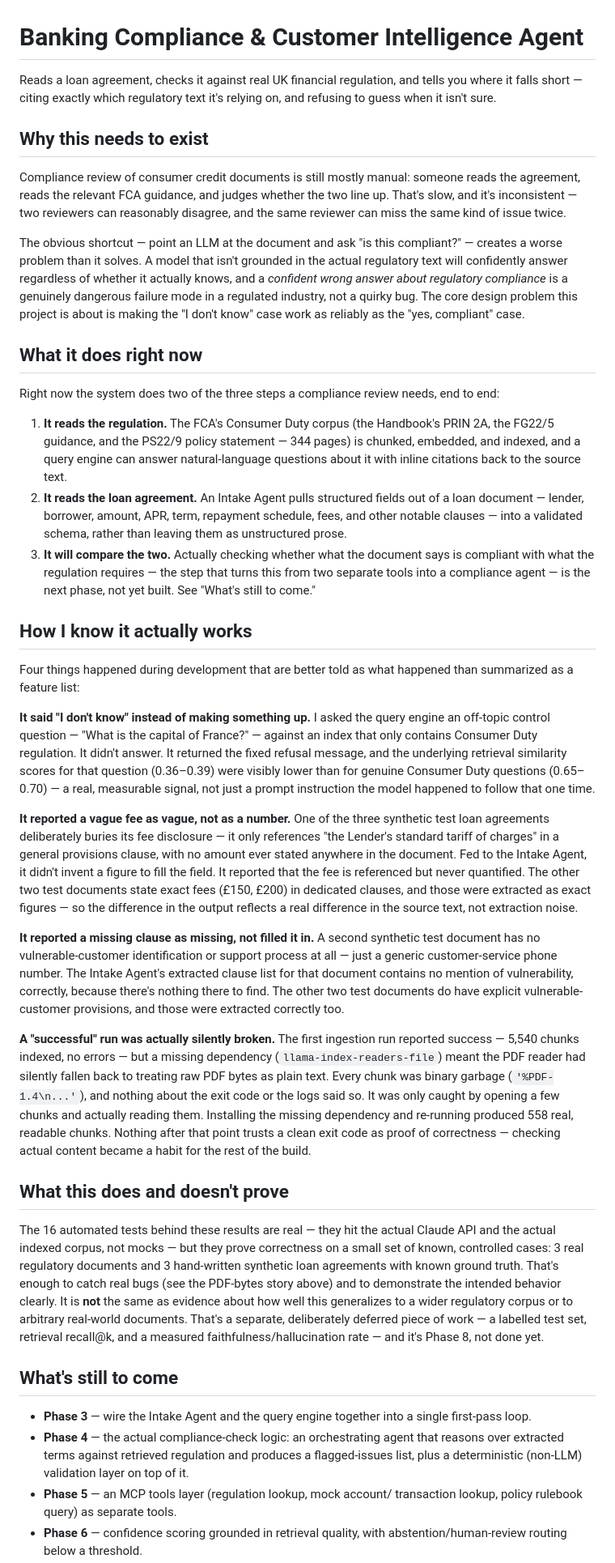
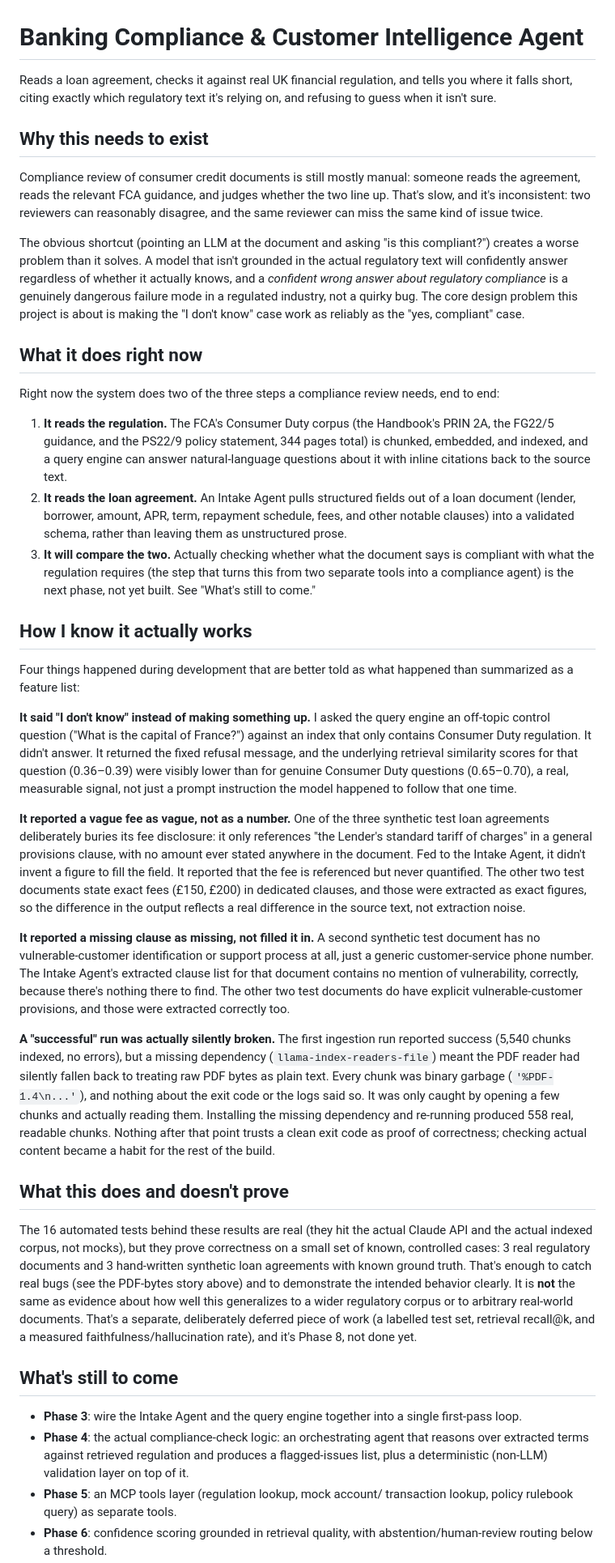
Before and after one commit to korede-folarin/banking-compliance-agent, a Markdown page: README.md, the part around one of its changes. Shown at 81% size. GitHub-like rendering.

Commit message:
Improve README/ARCHITECTURE readability: fix structure and remove em-dashes

```diff
--- a/README.md
+++ b/README.md
@@ -1,19 +1,19 @@
 # Banking Compliance & Customer Intelligence Agent
 
 Reads a loan agreement, checks it against real UK financial regulation, and
-tells you where it falls short — citing exactly which regulatory text it's
+tells you where it falls short, citing exactly which regulatory text it's
 relying on, and refusing to guess when it isn't sure.
 
 ## Why this needs to exist
 
 Compliance review of consumer credit documents is still mostly manual:
 someone reads the agreement, reads the relevant FCA guidance, and judges
-whether the two line up. That's slow, and it's inconsistent — two
+whether the two line up. That's slow, and it's inconsistent: two
 reviewers can reasonably disagree, and the same reviewer can miss the same
 kind of issue twice.
 
-The obvious shortcut — point an LLM at the document and ask "is this
-compliant?" — creates a worse problem than it solves. A model that isn't
+The obvious shortcut (pointing an LLM at the document and asking "is this
+compliant?") creates a worse problem than it solves. A model that isn't
 grounded in the actual regulatory text will confidently answer regardless
 of whether it actually knows, and a *confident wrong answer about
 regulatory compliance* is a genuinely dangerous failure mode in a
@@ -28,17 +28,17 @@ needs, end to end:
 
 1. **It reads the regulation.** The FCA's Consumer Duty corpus (the
    Handbook's PRIN 2A, the FG22/5 guidance, and the PS22/9 policy
-   statement — 344 pages) is chunked, embedded, and indexed, and a query
-   engine can answer natural-language questions about it with inline
-   citations back to the source text.
+   statement, 344 pages total) is chunked, embedded, and indexed, and a
+   query engine can answer natural-language questions about it with
+   inline citations back to the source text.
 2. **It reads the loan agreement.** An Intake Agent pulls structured
-   fields out of a loan document — lender, borrower, amount, APR, term,
-   repayment schedule, fees, and other notable clauses — into a validated
+   fields out of a loan document (lender, borrower, amount, APR, term,
+   repayment schedule, fees, and other notable clauses) into a validated
    schema, rather than leaving them as unstructured prose.
 3. **It will compare the two.** Actually checking whether what the
-   document says is compliant with what the regulation requires — the
-   step that turns this from two separate tools into a compliance
-   agent — is the next phase, not yet built. See "What's still to come."
+   document says is compliant with what the regulation requires (the
+   step that turns this from two separate tools into a compliance agent)
+   is the next phase, not yet built. See "What's still to come."
 
 ## How I know it actually works
 
@@ -46,65 +46,65 @@ Four things happened during development that are better told as what
 happened than summarized as a feature list:
 
 **It said "I don't know" instead of making something up.** I asked the
-query engine an off-topic control question — "What is the capital of
-France?" — against an index that only contains Consumer Duty regulation.
+query engine an off-topic control question ("What is the capital of
+France?") against an index that only contains Consumer Duty regulation.
 It didn't answer. It returned the fixed refusal message, and the
 underlying retrieval similarity scores for that question (0.36–0.39) were
-visibly lower than for genuine Consumer Duty questions (0.65–0.70) — a
+visibly lower than for genuine Consumer Duty questions (0.65–0.70), a
 real, measurable signal, not just a prompt instruction the model happened
 to follow that one time.
 
 **It reported a vague fee as vague, not as a number.** One of the three
-synthetic test loan agreements deliberately buries its fee disclosure —
-it only references "the Lender's standard tariff of charges" in a general
+synthetic test loan agreements deliberately buries its fee disclosure: it
+only references "the Lender's standard tariff of charges" in a general
 provisions clause, with no amount ever stated anywhere in the document.
 Fed to the Intake Agent, it didn't invent a figure to fill the field. It
 reported that the fee is referenced but never quantified. The other two
 test documents state exact fees (£150, £200) in dedicated clauses, and
-those were extracted as exact figures — so the difference in the output
+those were extracted as exact figures, so the difference in the output
 reflects a real difference in the source text, not extraction noise.
 
 **It reported a missing clause as missing, not filled it in.** A second
 synthetic test document has no vulnerable-customer identification or
-support process at all — just a generic customer-service phone number.
+support process at all, just a generic customer-service phone number.
 The Intake Agent's extracted clause list for that document contains no
 mention of vulnerability, correctly, because there's nothing there to
 find. The other two test documents do have explicit vulnerable-customer
 provisions, and those were extracted correctly too.
 
 **A "successful" run was actually silently broken.** The first ingestion
-run reported success — 5,540 chunks indexed, no errors — but a missing
+run reported success (5,540 chunks indexed, no errors), but a missing
 dependency (`llama-index-readers-file`) meant the PDF reader had silently
 fallen back to treating raw PDF bytes as plain text. Every chunk was
 binary garbage (`'%PDF-1.4\n...'`), and nothing about the exit code or
 the logs said so. It was only caught by opening a few chunks and actually
 reading them. Installing the missing dependency and re-running produced
 558 real, readable chunks. Nothing after that point trusts a clean exit
-code as proof of correctness — checking actual content became a habit for
+code as proof of correctness; checking actual content became a habit for
 the rest of the build.
 
 ## What this does and doesn't prove
 
-The 16 automated tests behind these results are real — they hit the
-actual Claude API and the actual indexed corpus, not mocks — but they
+The 16 automated tests behind these results are real (they hit the
+actual Claude API and the actual indexed corpus, not mocks), but they
 prove correctness on a small set of known, controlled cases: 3 real
 regulatory documents and 3 hand-written synthetic loan agreements with
 known ground truth. That's enough to catch real bugs (see the PDF-bytes
 story above) and to demonstrate the intended behavior clearly. It is
 **not** the same as evidence about how well this generalizes to a wider
 regulatory corpus or to arbitrary real-world documents. That's a
-separate, deliberately deferred piece of work — a labelled test set,
-retrieval recall@k, and a measured faithfulness/hallucination rate — and
+separate, deliberately deferred piece of work (a labelled test set,
+retrieval recall@k, and a measured faithfulness/hallucination rate), and
 it's Phase 8, not done yet.
 
 ## What's still to come
-- **Phase 3** — wire the Intake Agent and the query engine together into
+- **Phase 3**: wire the Intake Agent and the query engine together into
   a single first-pass loop.
-- **Phase 4** — the actual compliance-check logic: an orchestrating agent
+- **Phase 4**: the actual compliance-check logic: an orchestrating agent
   that reasons over extracted terms against retrieved regulation and
   produces a flagged-issues list, plus a deterministic (non-LLM)
   validation layer on top of it.
-- **Phase 5** — an MCP tools layer (regulation lookup, mock account/
+- **Phase 5**: an MCP tools layer (regulation lookup, mock account/
   transaction lookup, policy rulebook query) as separate tools.
-- **Phase 6** — confidence scoring grounded in retrieval quality, with
+- **Phase 6**: confidence scoring grounded in retrieval quality, with
   abstention/human-review routing below a threshold.
```
Also changed, not shown: other parts of README.md (+8 -8 lines), ARCHITECTURE.md (+139 -125 lines).
